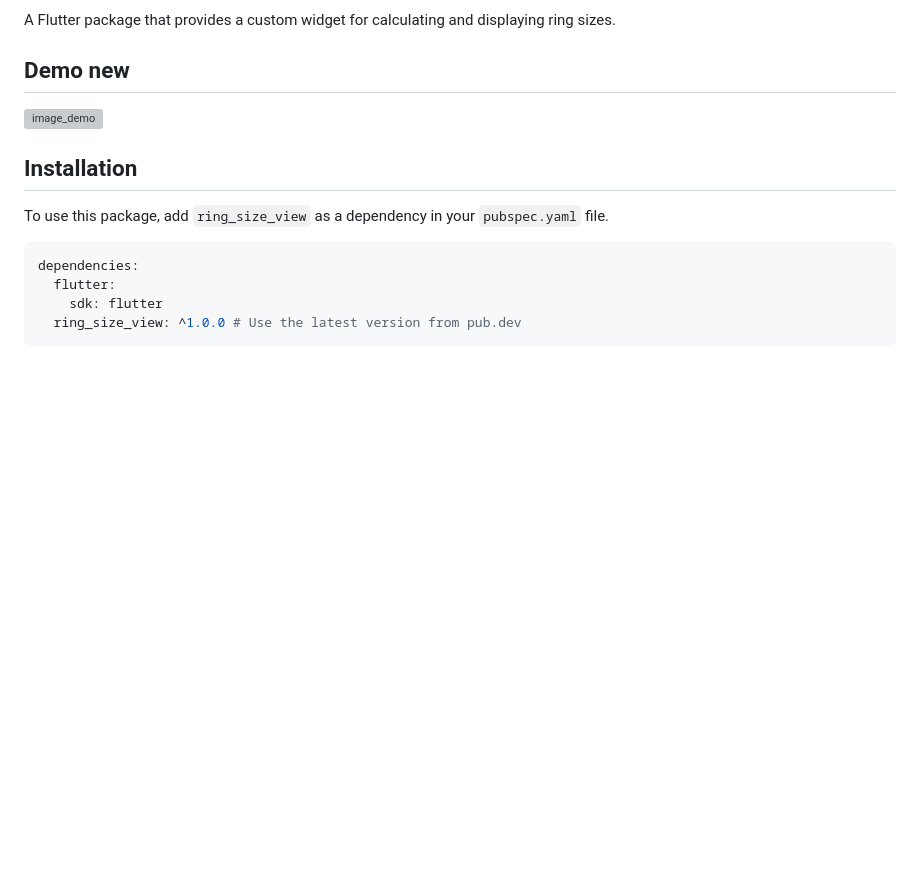
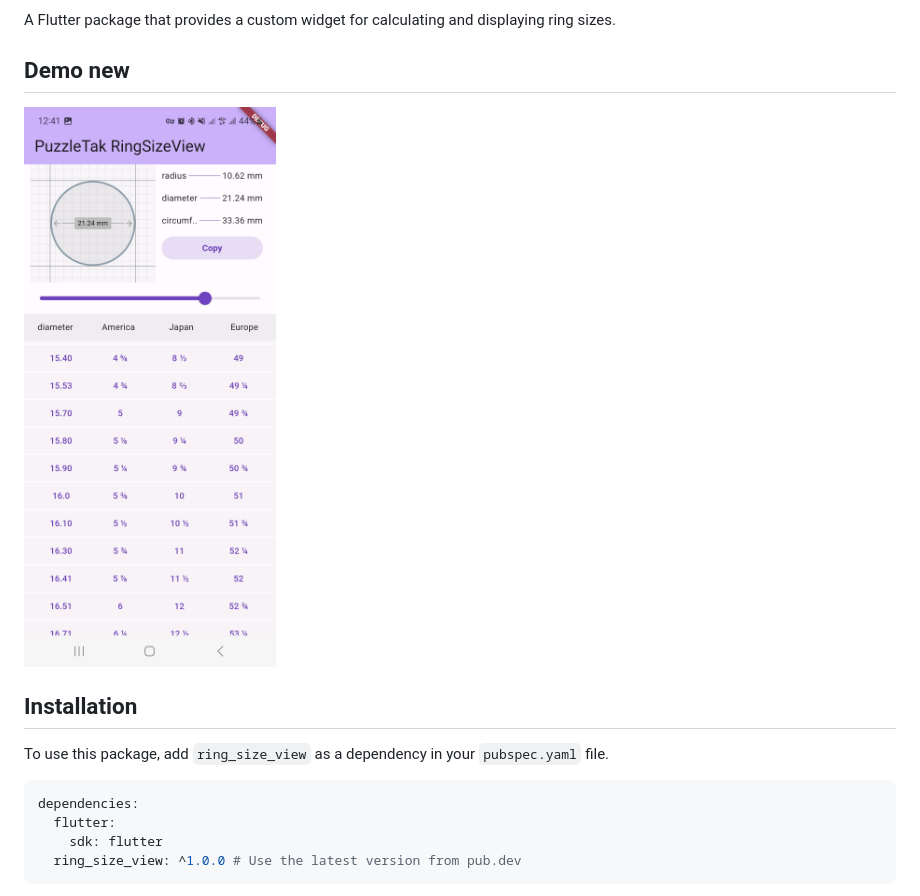
Before and after one commit to PuzzleTakX/ring_size_view, a Markdown page: README.md, the part around the change. GitHub-like rendering; blank space fills up the shorter version; grey boxes are pictures that could not be loaded.

```diff
--- a/README.md
+++ b/README.md
@@ -5,7 +5,7 @@ A Flutter package that provides a custom widget for calculating and displaying r
 ## Demo new
 
 
-<img src="[demo/demo.jpg](https://github.com/PuzzleTakX/ring_size_view/blob/master/demo/demo.jpg)" alt="image_demo" width="300" height="700">
+<img src="https://github.com/PuzzleTakX/ring_size_view/blob/master/demo/demo.jpg" alt="image_demo" width="300" height="700">
 
 ## Installation
 
```
